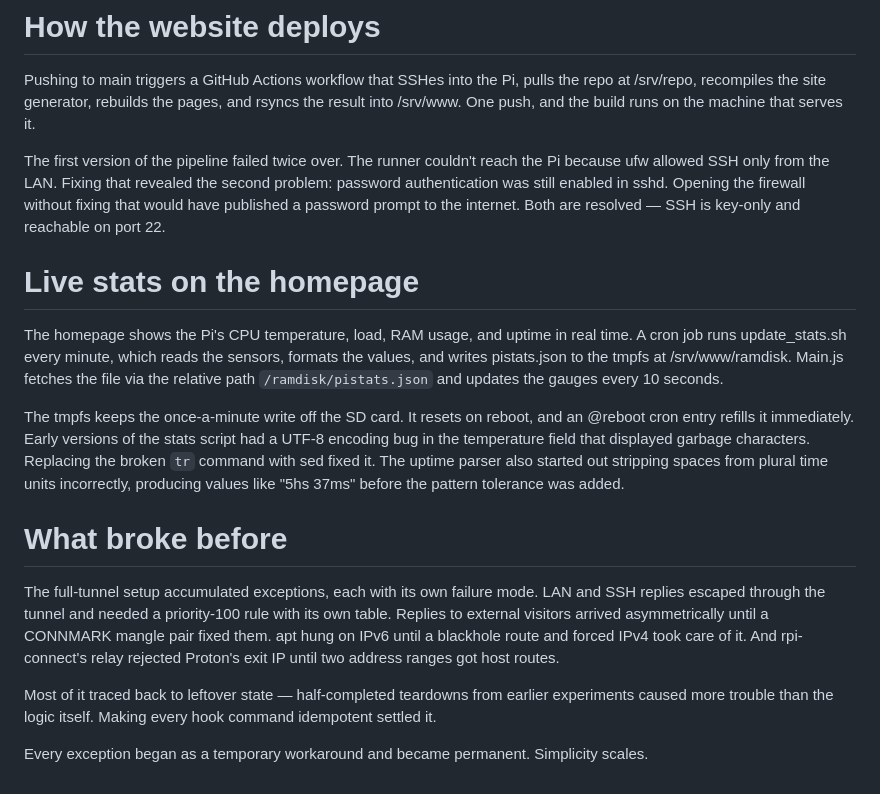
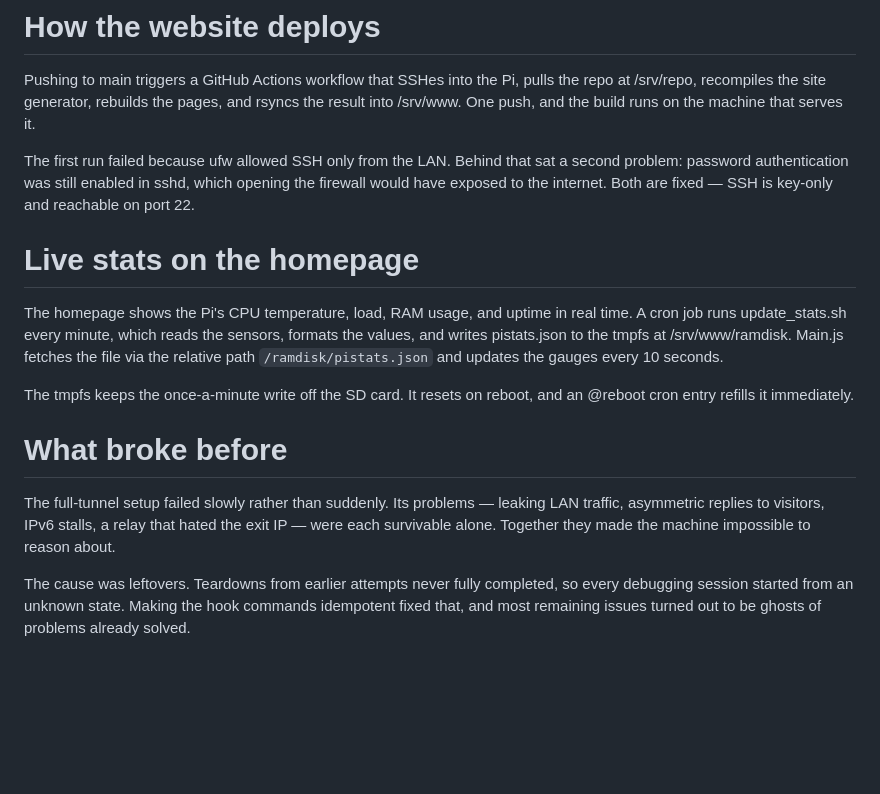
Before and after one commit to sh0ds/website, a Markdown page: content/blog/pi-setup.md, the part around the change. Drawn GitHub-style; blank space fills up the shorter version.

```diff
--- a/content/blog/pi-setup.md
+++ b/content/blog/pi-setup.md
@@ -79,18 +79,16 @@ sudo wg-quick down protonvpn && sudo wg-quick up protonvpn
 
 Pushing to main triggers a GitHub Actions workflow that SSHes into the Pi, pulls the repo at /srv/repo, recompiles the site generator, rebuilds the pages, and rsyncs the result into /srv/www. One push, and the build runs on the machine that serves it.
 
-The first version of the pipeline failed twice over. The runner couldn't reach the Pi because ufw allowed SSH only from the LAN. Fixing that revealed the second problem: password authentication was still enabled in sshd. Opening the firewall without fixing that would have published a password prompt to the internet. Both are resolved — SSH is key-only and reachable on port 22.
+The first run failed because ufw allowed SSH only from the LAN. Behind that sat a second problem: password authentication was still enabled in sshd, which opening the firewall would have exposed to the internet. Both are fixed — SSH is key-only and reachable on port 22.
 
 # Live stats on the homepage
 
 The homepage shows the Pi's CPU temperature, load, RAM usage, and uptime in real time. A cron job runs update_stats.sh every minute, which reads the sensors, formats the values, and writes pistats.json to the tmpfs at /srv/www/ramdisk. Main.js fetches the file via the relative path `/ramdisk/pistats.json` and updates the gauges every 10 seconds.
 
-The tmpfs keeps the once-a-minute write off the SD card. It resets on reboot, and an @reboot cron entry refills it immediately. Early versions of the stats script had a UTF-8 encoding bug in the temperature field that displayed garbage characters. Replacing the broken `tr` command with sed fixed it. The uptime parser also started out stripping spaces from plural time units incorrectly, producing values like "5hs 37ms" before the pattern tolerance was added.
+The tmpfs keeps the once-a-minute write off the SD card. It resets on reboot, and an @reboot cron entry refills it immediately.
 
 # What broke before
 
-The full-tunnel setup accumulated exceptions, each with its own failure mode. LAN and SSH replies escaped through the tunnel and needed a priority-100 rule with its own table. Replies to external visitors arrived asymmetrically until a CONNMARK mangle pair fixed them. apt hung on IPv6 until a blackhole route and forced IPv4 took care of it. And rpi-connect's relay rejected Proton's exit IP until two address ranges got host routes.
+The full-tunnel setup failed slowly rather than suddenly. Its problems — leaking LAN traffic, asymmetric replies to visitors, IPv6 stalls, a relay that hated the exit IP — were each survivable alone. Together they made the machine impossible to reason about.
 
-Most of it traced back to leftover state — half-completed teardowns from earlier experiments caused more trouble than the logic itself. Making every hook command idempotent settled it.
-
-Every exception began as a temporary workaround and became permanent. Simplicity scales.
+The cause was leftovers. Teardowns from earlier attempts never fully completed, so every debugging session started from an unknown state. Making the hook commands idempotent fixed that, and most remaining issues turned out to be ghosts of problems already solved.
```
